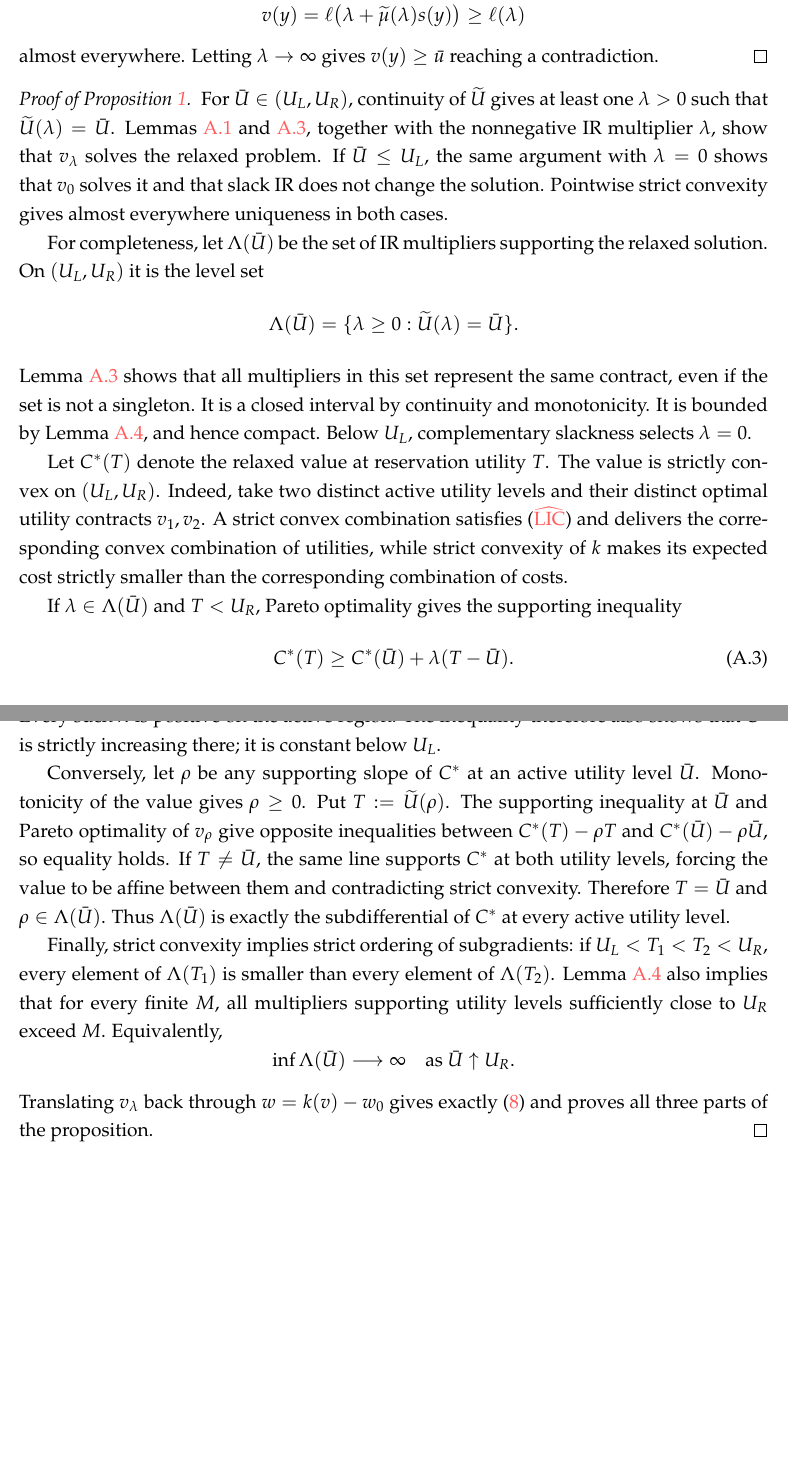
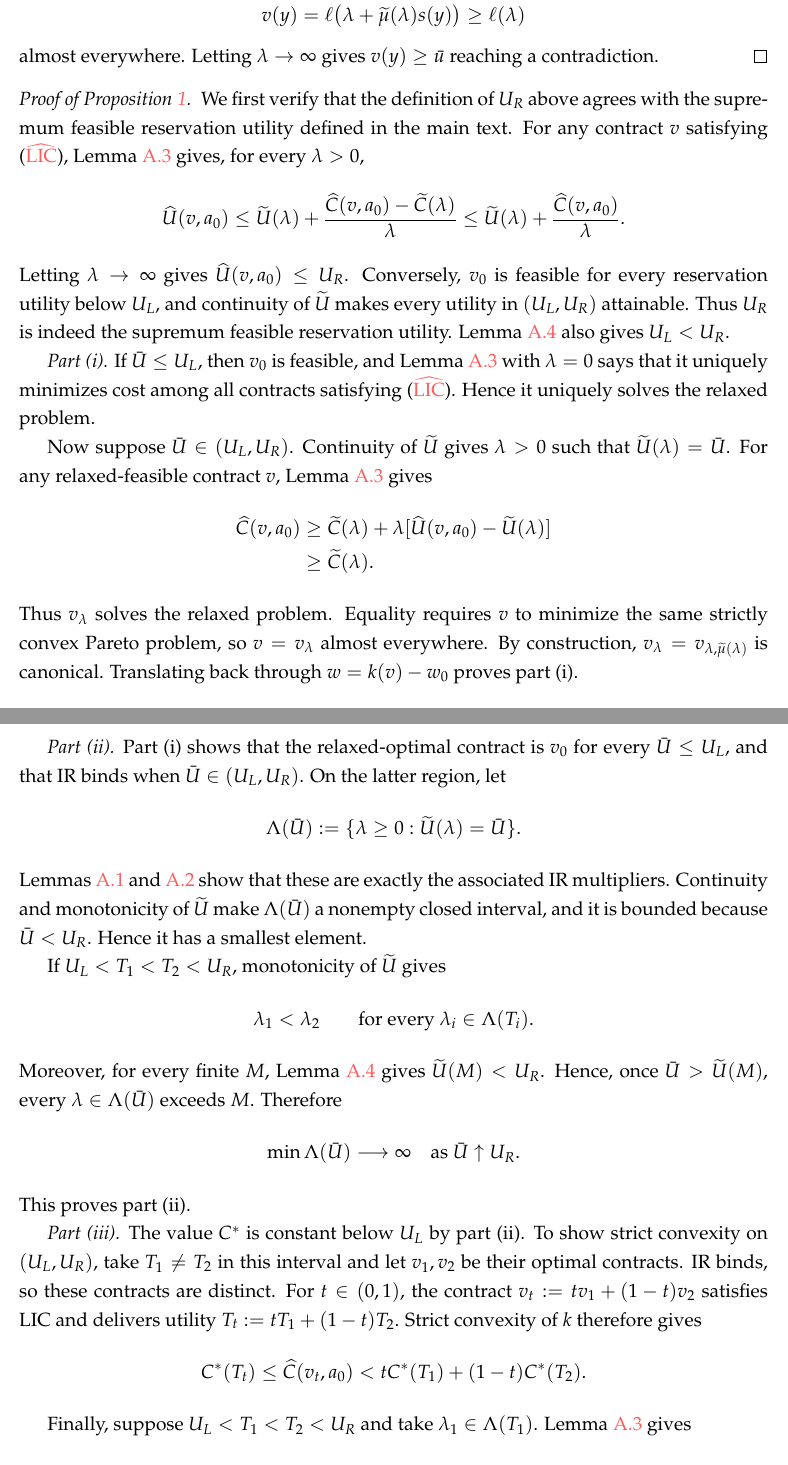
Before and after one commit to eduardomazevedo/azevedo-wolff-2025, a LaTeX paper (tex/manuscript.tex, which reads tex/appendix-proofs.tex): two parts of pages 37 and 38 of 44 before the commit and two parts of pages 37 and 38 of 45 after it, joined at a grey line, cut so that both start at the same text, the shorter picture padded with empty space. Compiled offline with pdfLaTeX.

Commit message:
Reorganize proof of relaxed solution

```diff
--- a/tex/appendix-proofs.tex
+++ b/tex/appendix-proofs.tex
@@ -199,62 +199,84 @@ $v(y)\geq\bar u$ reaching a contradiction.
 \end{proof}
 
 \begin{proof}[Proof of Proposition \ref{prop:relaxed-optimal-contract}]
-For $\bar U\in(U_L,U_R)$, continuity of $\widetilde U$ gives at least one
-$\lambda>0$ such that $\widetilde U(\lambda)=\bar U$.  Lemmas
-\ref{lem:lagrangian} and \ref{lem:pareto-problem}, together with the
-nonnegative IR multiplier $\lambda$, show that $v_\lambda$ solves the relaxed
-problem.  If $\bar U\leq U_L$, the same argument with $\lambda=0$ shows that
-$v_0$ solves it and that slack IR does not change the solution.  Pointwise
-strict convexity gives almost everywhere uniqueness in both cases.
+We first verify that the definition of $U_R$ above agrees with the supremum
+feasible reservation utility defined in the main text.  For any contract $v$
+satisfying \eqref{LIC_hat}, Lemma \ref{lem:pareto-problem} gives, for every
+$\lambda>0$,
+\[
+    \widehat U(v,a_0)
+    \leq \widetilde U(\lambda)
+       +\frac{\widehat C(v,a_0)-\widetilde C(\lambda)}{\lambda}
+    \leq \widetilde U(\lambda)
+       +\frac{\widehat C(v,a_0)}{\lambda}.
+\]
+Letting $\lambda\to\infty$ gives $\widehat U(v,a_0)\leq U_R$.  Conversely,
+$v_0$ is feasible for every reservation utility below $U_L$, and continuity of
+$\widetilde U$ makes every utility in $(U_L,U_R)$ attainable.  Thus $U_R$ is
+indeed the supremum feasible reservation utility.  Lemma
+\ref{lem:no-terminal-flat} also gives $U_L<U_R$.
 
-For completeness, let $\Lambda(\bar U)$ be the set of IR multipliers supporting
-the relaxed solution.  On $(U_L,U_R)$ it is the level set
+\emph{Part (i).}  If $\bar U\leq U_L$, then $v_0$ is feasible, and Lemma
+\ref{lem:pareto-problem} with $\lambda=0$ says that it uniquely minimizes cost
+among all contracts satisfying \eqref{LIC_hat}.  Hence it uniquely solves the
+relaxed problem.
+
+Now suppose $\bar U\in(U_L,U_R)$.  Continuity of $\widetilde U$ gives
+$\lambda>0$ such that $\widetilde U(\lambda)=\bar U$.  For any relaxed-feasible
+contract $v$, Lemma \ref{lem:pareto-problem} gives
+\begin{align*}
+    \widehat C(v,a_0)
+    &\geq \widetilde C(\lambda)
+      +\lambda[\widehat U(v,a_0)-\widetilde U(\lambda)]\\
+    &\geq \widetilde C(\lambda).
+\end{align*}
+Thus $v_\lambda$ solves the relaxed problem.  Equality requires $v$ to minimize
+the same strictly convex Pareto problem, so $v=v_\lambda$ almost everywhere.
+By construction,
+$v_\lambda=v_{\lambda,\widetilde\mu(\lambda)}$ is canonical.  Translating back
+through $w=k(v)-w_0$ proves part (i).
+
+\emph{Part (ii).}  Part (i) shows that the relaxed-optimal contract is $v_0$
+for every $\bar U\leq U_L$, and that IR binds when
+$\bar U\in(U_L,U_R)$.  On the latter region, let
 \[
-    \Lambda(\bar U)=\{\lambda\geq0:\widetilde U(\lambda)=\bar U\}.
+    \Lambda(\bar U)
+    :=\{\lambda\geq0:\widetilde U(\lambda)=\bar U\}.
 \]
-Lemma \ref{lem:pareto-problem} shows that all multipliers in this set represent
-the same contract, even if the set is not a singleton.  It is a closed interval
-by continuity and monotonicity.  It is bounded by Lemma
-\ref{lem:no-terminal-flat}, and hence compact.  Below $U_L$, complementary
-slackness selects $\lambda=0$.
+Lemmas \ref{lem:lagrangian} and \ref{lem:mu-tilde} show that these are exactly
+the associated IR multipliers.  Continuity and monotonicity of $\widetilde U$
+make $\Lambda(\bar U)$ a nonempty closed interval, and it is bounded because
+$\bar U<U_R$.  Hence it has a smallest element.
 
-Let $C^*(T)$ denote the relaxed value at reservation utility $T$.  The value is
-strictly convex on $(U_L,U_R)$.  Indeed, take two distinct active utility
-levels and their distinct optimal utility contracts $v_1,v_2$.  A strict
-convex combination satisfies \eqref{LIC_hat} and delivers the corresponding convex
-combination of utilities, while strict convexity of $k$ makes its expected cost
-strictly smaller than the corresponding combination of costs.
-
-If $\lambda\in\Lambda(\bar U)$ and $T<U_R$, Pareto optimality gives the
-supporting inequality
-\begin{equation}
-    C^*(T)\geq C^*(\bar U)+\lambda(T-\bar U).
-    \label{eq:value-support}
-\end{equation}
-Every such $\lambda$ is positive on the active region.  The inequality therefore
-also shows that $C^*$ is strictly increasing there; it is constant below
-$U_L$.
-
-Conversely, let $\rho$ be any supporting slope of $C^*$ at an active utility
-level $\bar U$.  Monotonicity of the value gives $\rho\geq0$.  Put
-$T:=\widetilde U(\rho)$.  The supporting inequality at $\bar U$ and Pareto
-optimality of $v_\rho$ give opposite inequalities between
-$C^*(T)-\rho T$ and $C^*(\bar U)-\rho\bar U$, so equality holds.  If
-$T\neq\bar U$, the same line supports $C^*$ at both utility levels, forcing
-the value to be affine between them and contradicting strict convexity.
-Therefore $T=\bar U$ and $\rho\in\Lambda(\bar U)$.  Thus
-$\Lambda(\bar U)$ is exactly the subdifferential of $C^*$ at every active
-utility level.
-
-Finally, strict convexity implies strict ordering of subgradients: if
-$U_L<T_1<T_2<U_R$, every element of $\Lambda(T_1)$ is smaller than every
-element of $\Lambda(T_2)$.  Lemma \ref{lem:no-terminal-flat} also implies that
-for every finite $M$, all multipliers supporting utility levels sufficiently
-close to $U_R$ exceed $M$.  Equivalently,
+If $U_L<T_1<T_2<U_R$, monotonicity of $\widetilde U$ gives
 \[
-    \inf\Lambda(\bar U)\longrightarrow\infty
+    \lambda_1<\lambda_2
+    \qquad
+    \text{for every }\lambda_i\in\Lambda(T_i).
+\]
+Moreover, for every finite $M$, Lemma \ref{lem:no-terminal-flat} gives
+$\widetilde U(M)<U_R$.  Hence, once $\bar U>\widetilde U(M)$, every
+$\lambda\in\Lambda(\bar U)$ exceeds $M$.  Therefore
+\[
+    \min\Lambda(\bar U)\longrightarrow\infty
     \quad\text{as }\bar U\uparrow U_R.
 \]
-Translating $v_\lambda$ back through $w=k(v)-w_0$ gives exactly
-\eqref{eq:relaxed-optimal-contract} and proves all three parts of the
-proposition.
+This proves part (ii).
+
+\emph{Part (iii).}  The value $C^*$ is constant below $U_L$ by part (ii).  To
+show strict convexity on $(U_L,U_R)$, take $T_1\neq T_2$ in this interval and
+let $v_1,v_2$ be their optimal contracts.  IR binds, so these contracts are
+distinct.  For $t\in(0,1)$, the contract
+$v_t:=tv_1+(1-t)v_2$ satisfies LIC and delivers utility
+$T_t:=tT_1+(1-t)T_2$.  Strict convexity of $k$ therefore gives
+\[
+    C^*(T_t)
+    \leq \widehat C(v_t,a_0)
+    <tC^*(T_1)+(1-t)C^*(T_2).
+\]
+
+Finally, suppose $U_L<T_1<T_2<U_R$ and take
+$\lambda_1\in\Lambda(T_1)$.  Lemma \ref{lem:pareto-problem} gives
+\[
+    C^*(T_2)-\lambda_1T_2
+    \geq C^*(T_1)-\lambda_1T_1.
```
Also changed, not shown: tex/appendix-proofs.tex (4 more changed lines).
